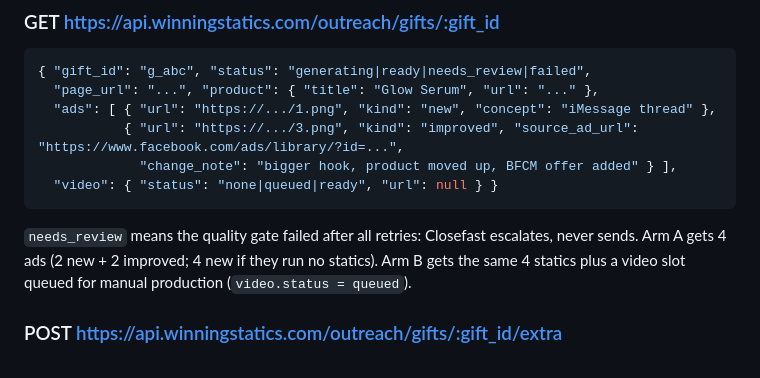
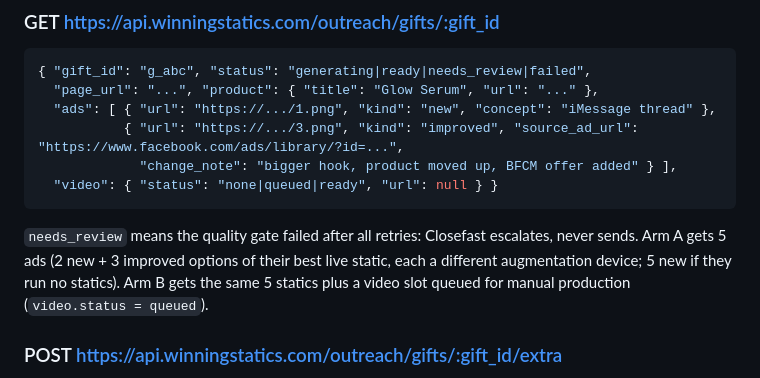
Before and after one commit to farooqchisty-hub/ws-outreach-plan, a Markdown page: CONTRACT.md, the part around the change. Rendered like a GitHub page.

````diff
--- a/CONTRACT.md
+++ b/CONTRACT.md
@@ -39,7 +39,7 @@ best-seller. Response `202`:
   "video": { "status": "none|queued|ready", "url": null } }
 ```
 `needs_review` means the quality gate failed after all retries: Closefast escalates, never sends.
-Arm A gets 4 ads (2 new + 2 improved; 4 new if they run no statics). Arm B gets the same 4
+Arm A gets 5 ads (2 new + 3 improved options of their best live static, each a different augmentation device; 5 new if they run no statics). Arm B gets the same 5
 statics plus a video slot queued for manual production (`video.status = queued`).
 
 ### POST https://api.winningstatics.com/outreach/gifts/:gift_id/extra
````
Also changed, not shown: COPY.md (+7 -7 lines), DECISIONS.md (+3 -3 lines).
